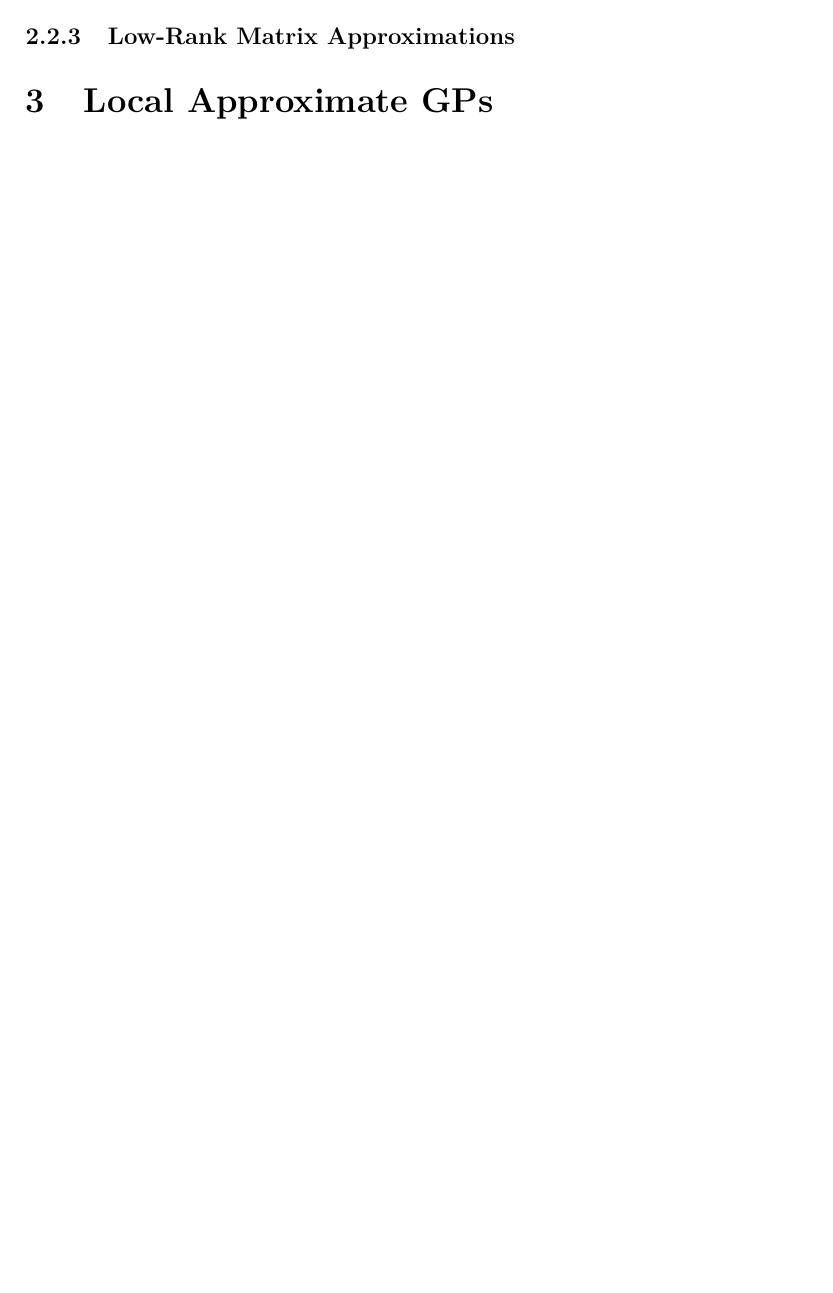
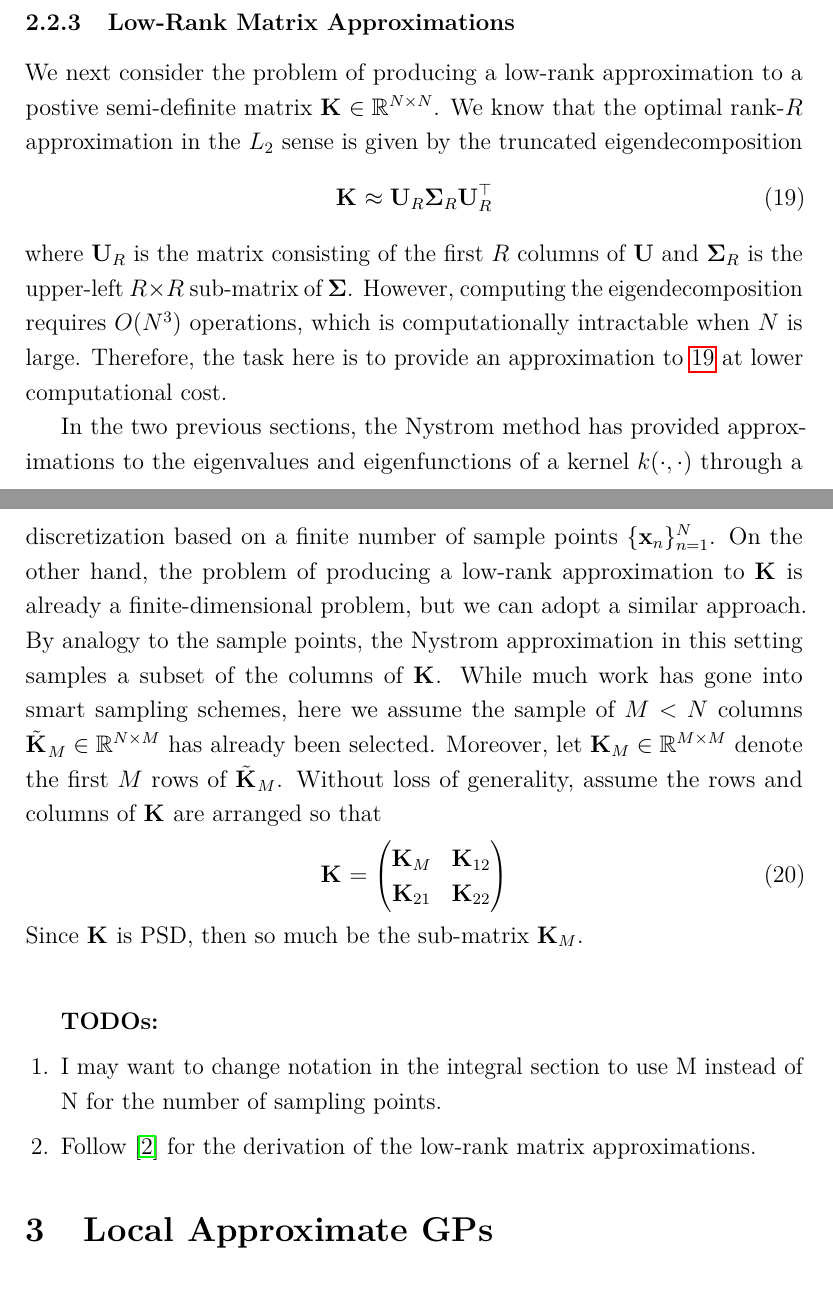
Before and after one commit to arob5/typed-notes, a LaTeX document (scalable_GP_notes.tex): part of page 6 of 6 before the commit and two parts of pages 7 and 8 of 8 after it, the two joined at a grey line, cut so that both start at the same text, the shorter picture padded with empty space. Compiled offline with pdfLaTeX.

Commit message:
More progress on Nystrom approximation notes.

```diff
--- a/scalable_GP_notes.tex
+++ b/scalable_GP_notes.tex
@@ -171,9 +211,37 @@ $\bu_i$ after executing the mapping $\bu_i = \bW^{-1/2}\bv_i$.
 
 % Low-Rank Matrix Approximations
 \subsubsection{Low-Rank Matrix Approximations}
+We next consider the problem of producing a low-rank approximation to a postive semi-definite matrix $\kerMat \in \R^{\Ndesign \times \Ndesign}$.
+We know that the optimal rank-$R$ approximation in the
+$L_2$ sense is given by the truncated eigendecomposition
+\begin{align}
+\kerMat \approx \bU_{R} \Sig_R \bU_R^\top \label{eigendecomposition}
+\end{align}
+where $\bU_R$ is the matrix consisting of the first $R$ columns of $\bU$ and $\Sig_R$ is the upper-left $R \times R$ sub-matrix of $\Sig$. However, computing the
+eigendecomposition requires $O(\Ndesign^3)$ operations, which is computationally intractable when $\Ndesign$ is large. Therefore, the task here is to provide an
+approximation to \ref{eigendecomposition} at lower computational cost.
 
+In the two previous sections, the Nystrom method has provided approximations to the eigenvalues and eigenfunctions of a kernel $\GPKer(\cdot, \cdot)$ through a discretization
+based on a finite number of sample points $\{\bx_{\designIdx}\}_{\designIdx = 1}^{\Ndesign}$. On the other hand, the problem of producing a low-rank approximation to $\kerMat$ is already
+a finite-dimensional problem, but we can adopt a similar approach. By analogy to the sample points, the Nystrom approximation in this setting samples a subset of the columns of $\kerMat$.
+While much work has gone into smart sampling schemes, here we assume the sample of $\NpseudoData < \Ndesign$ columns $\tilde{\kerMat}_{\NpseudoData} \in \R^{\Ndesign \times \NpseudoData}$ has already been
+selected. Moreover, let $\kerMat[\NpseudoData] \in \R^{\NpseudoData \times \NpseudoData}$ denote the first $\NpseudoData$ rows of $\tilde{\kerMat}_{\NpseudoData}$. Without loss of generality, assume the
+rows and columns of $\kerMat$ are arranged so that
+\begin{align}
+\kerMat &= \begin{pmatrix} \kerMat[\NpseudoData] & \kerMat[12] \\ \kerMat[21] & \kerMat[22] \end{pmatrix}
+\end{align}
+Since $\kerMat$ is PSD, then so much be the sub-matrix $\kerMat[\NpseudoData]$. \\
+
+\bigskip
+\textbf{TODOs:}
+\begin{enumerate}
+\item I may want to change notation in the integral section to use M instead of N for the number of sampling points.
+\item Follow \cite{Williams} for the derivation of the low-rank matrix approximations.
+\end{enumerate}
 
 
 % Local Approximate GPs
 \section{Local Approximate GPs}
 
+% Bibliography
+\begin{thebibliography}{20}
```
Also changed, not shown: scalable_GP_notes.tex (45 more changed lines).
